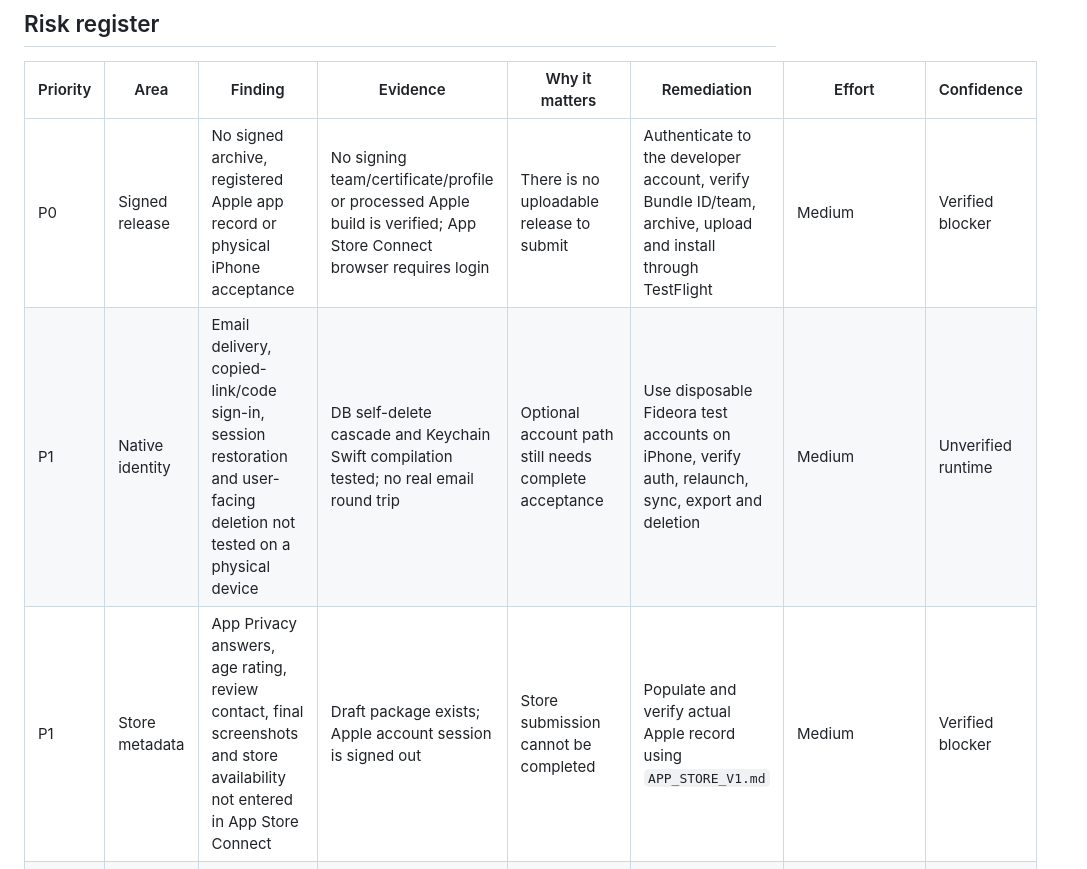
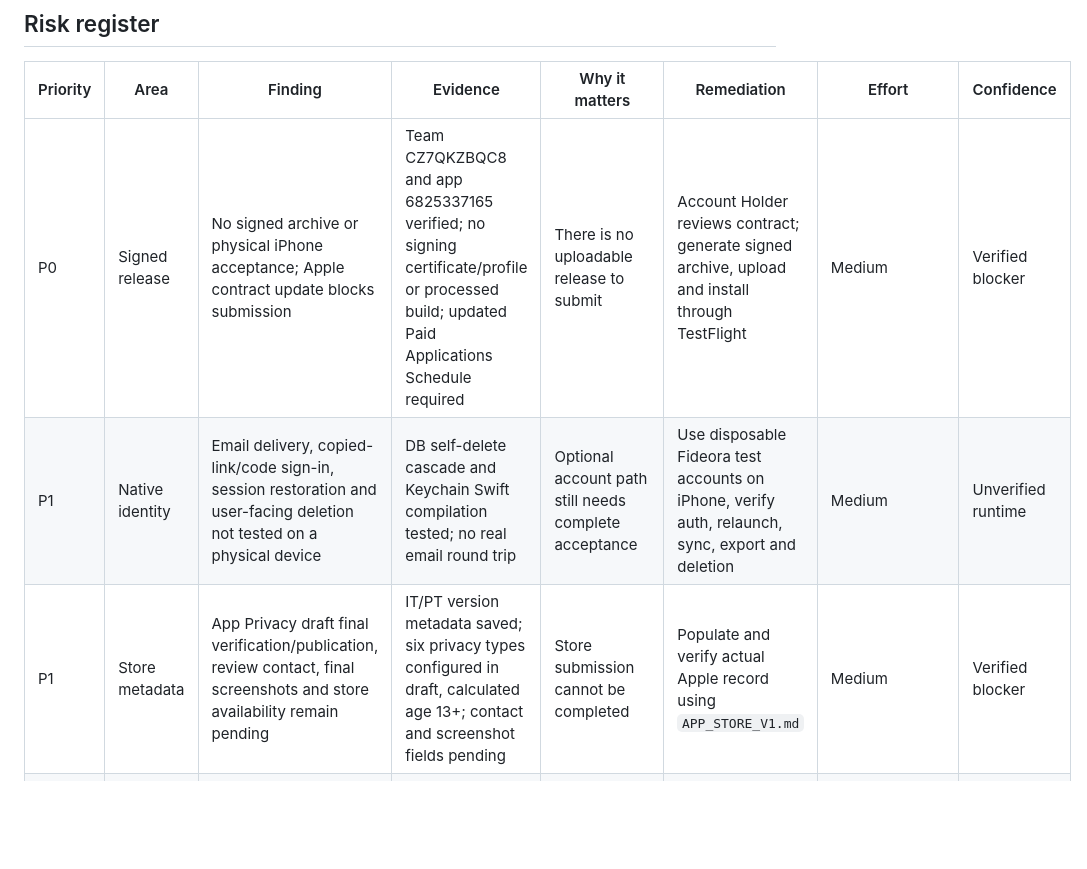
Before and after one commit to talescor-spec/mappa-cattolico, a Markdown page: docs/APP_STORE_REVIEW_GATE.md, the part around the change. GitHub-like rendering; blank space fills up the shorter version.

```diff
--- a/docs/APP_STORE_REVIEW_GATE.md
+++ b/docs/APP_STORE_REVIEW_GATE.md
@@ -10,9 +10,9 @@ This supersedes the pre-iOS checklist from September. The original first-pass au
 
 | Priority | Area                  | Finding                                                                                                                    | Evidence                                                                                                           | Why it matters                                                  | Remediation                                                                                                                       | Effort                   | Confidence          |
 | -------- | --------------------- | -------------------------------------------------------------------------------------------------------------------------- | ------------------------------------------------------------------------------------------------------------------ | --------------------------------------------------------------- | --------------------------------------------------------------------------------------------------------------------------------- | ------------------------ | ------------------- |
-| P0       | Signed release        | No signed archive, registered Apple app record or physical iPhone acceptance                                               | No signing team/certificate/profile or processed Apple build is verified; App Store Connect browser requires login | There is no uploadable release to submit                        | Authenticate to the developer account, verify Bundle ID/team, archive, upload and install through TestFlight                      | Medium                   | Verified blocker    |
+| P0       | Signed release        | No signed archive or physical iPhone acceptance; Apple contract update blocks submission                                               | Team CZ7QKZBQC8 and app 6825337165 verified; no signing certificate/profile or processed build; updated Paid Applications Schedule required | There is no uploadable release to submit                        | Account Holder reviews contract; generate signed archive, upload and install through TestFlight                      | Medium                   | Verified blocker    |
 | P1       | Native identity       | Email delivery, copied-link/code sign-in, session restoration and user-facing deletion not tested on a physical device     | DB self-delete cascade and Keychain Swift compilation tested; no real email round trip                             | Optional account path still needs complete acceptance           | Use disposable Fideora test accounts on iPhone, verify auth, relaunch, sync, export and deletion                                  | Medium                   | Unverified runtime  |
-| P1       | Store metadata        | App Privacy answers, age rating, review contact, final screenshots and store availability not entered in App Store Connect | Draft package exists; Apple account session is signed out                                                          | Store submission cannot be completed                            | Populate and verify actual Apple record using `APP_STORE_V1.md`                                                                   | Medium                   | Verified blocker    |
+| P1       | Store metadata        | App Privacy draft final verification/publication, review contact, final screenshots and store availability remain pending | IT/PT version metadata saved; six privacy types configured in draft, calculated age 13+; contact and screenshot fields pending                                                          | Store submission cannot be completed                            | Populate and verify actual Apple record using `APP_STORE_V1.md`                                                                   | Medium                   | Verified blocker    |
 | P2       | Catholic corpus scope | Reader uses historical 66-book editions, not a full 73-book Catholic edition                                               | Source metadata and in-app disclosure                                                                              | Avoid misleading store promises                                 | Keep disclosure and metadata accurate; obtain an appropriate 73-book licensed corpus before advertising a complete Catholic Bible | Product/content decision | Verified            |
 | P2       | Support identity      | Public GitHub Issues support works; dedicated private support contact/legal entity details still need verification         | Public support page links repository Issues, warns against private data                                            | Private privacy enquiries need an operational route             | Confirm official support email and controller details in account metadata/policy before submission                                | Small                    | Verified limitation |
 | P2       | Shared backend        | Existing backend also serves other apps; advisor findings predate this change                                              | Supabase security advisor results; only Fideora tables changed                                                     | Account and infrastructure changes must respect shared services | Review shared project governance before enabling public-scale signups; do not alter other app policies casually                   | Medium                   | Verified            |
```
Also changed, not shown: docs/APP_STORE_V1.md (+6 -6 lines), docs/V1-RELEASE.md (+15 -5 lines), docs/assets/fideora-web-v1.png (added).
